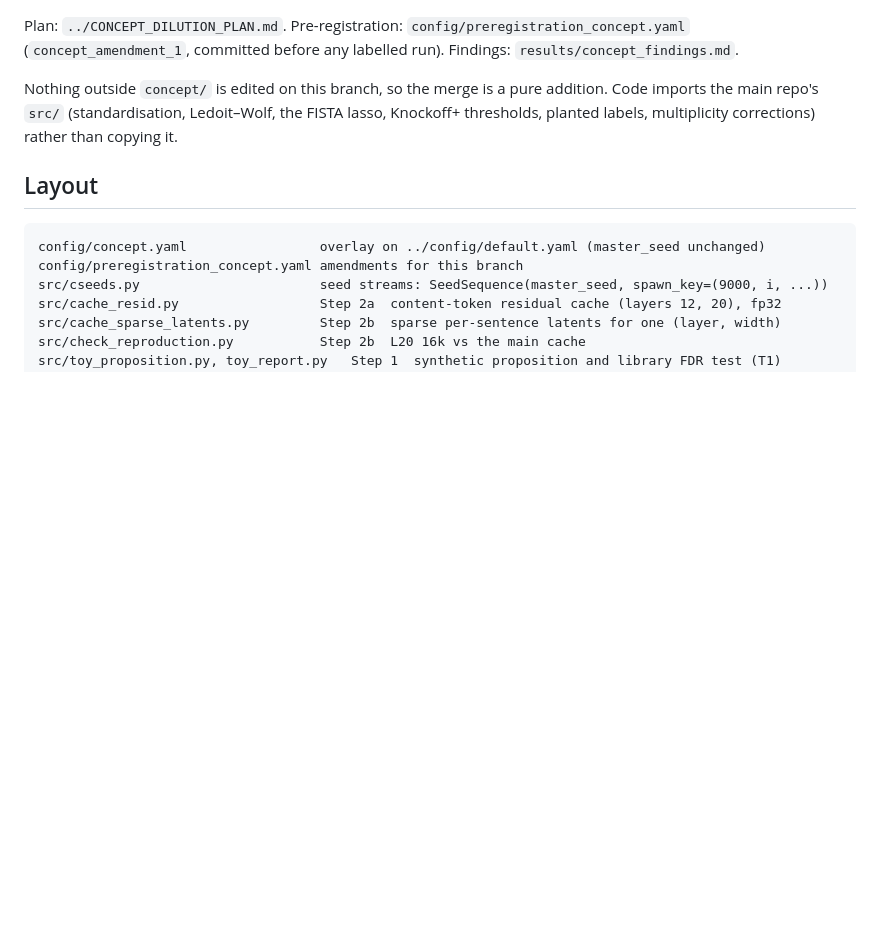
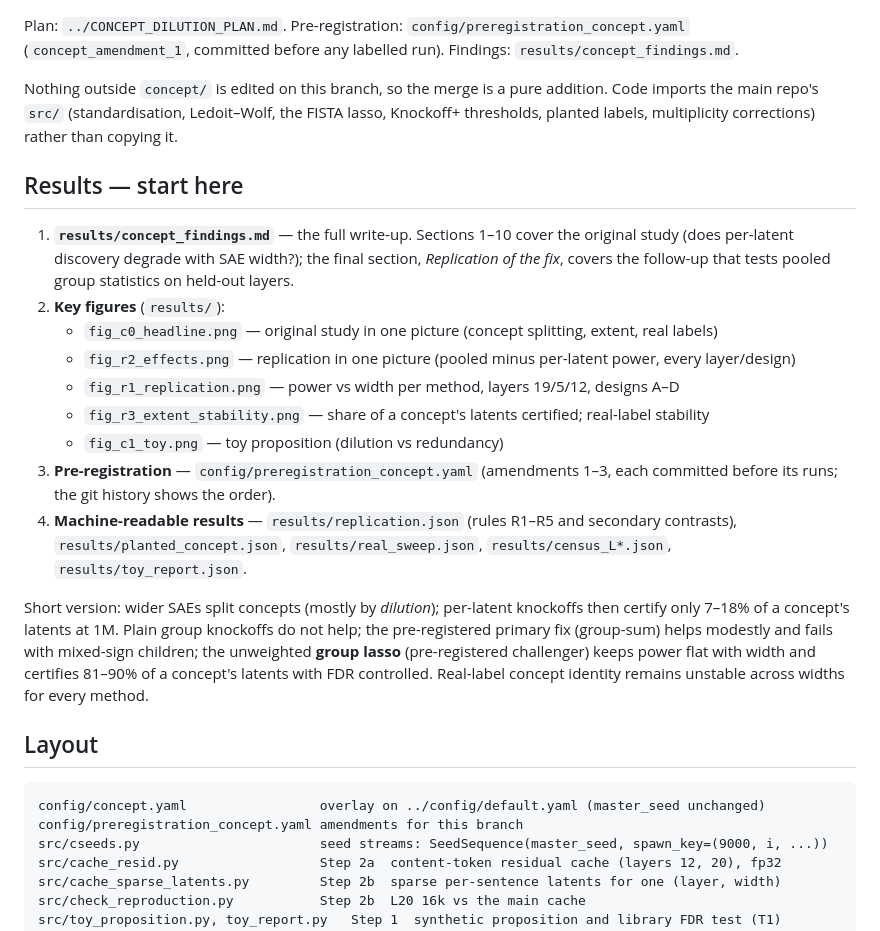
Before and after one commit to i-am-space/lying-latents, a Markdown page: concept/README.md, the part around the change. Drawn GitHub-style; blank space fills up the shorter version.

Commit message:
Concept: add a results guide to the README
Co-Authored-By: Claude Opus 5.5 <noreply@anthropic.com>

```diff
--- a/concept/README.md
+++ b/concept/README.md
@@ -11,6 +11,28 @@ Plan: `../CONCEPT_DILUTION_PLAN.md`. Pre-registration: `config/preregistration_c
 Nothing outside `concept/` is edited on this branch, so the merge is a pure addition. Code imports the
 main repo's `src/` (standardisation, Ledoit–Wolf, the FISTA lasso, Knockoff+ thresholds, planted
 labels, multiplicity corrections) rather than copying it.
+
+## Results — start here
+
+1. **`results/concept_findings.md`** — the full write-up. Sections 1–10 cover the original study
+   (does per-latent discovery degrade with SAE width?); the final section, *Replication of the fix*,
+   covers the follow-up that tests pooled group statistics on held-out layers.
+2. **Key figures** (`results/`):
+   - `fig_c0_headline.png` — original study in one picture (concept splitting, extent, real labels)
+   - `fig_r2_effects.png` — replication in one picture (pooled minus per-latent power, every layer/design)
+   - `fig_r1_replication.png` — power vs width per method, layers 19/5/12, designs A–D
+   - `fig_r3_extent_stability.png` — share of a concept's latents certified; real-label stability
+   - `fig_c1_toy.png` — toy proposition (dilution vs redundancy)
+3. **Pre-registration** — `config/preregistration_concept.yaml` (amendments 1–3, each committed before
+   its runs; the git history shows the order).
+4. **Machine-readable results** — `results/replication.json` (rules R1–R5 and secondary contrasts),
+   `results/planted_concept.json`, `results/real_sweep.json`, `results/census_L*.json`, `results/toy_report.json`.
+
+Short version: wider SAEs split concepts (mostly by *dilution*); per-latent knockoffs then certify only
+7–18% of a concept's latents at 1M. Plain group knockoffs do not help; the pre-registered primary fix
+(group-sum) helps modestly and fails with mixed-sign children; the unweighted **group lasso**
+(pre-registered challenger) keeps power flat with width and certifies 81–90% of a concept's latents
+with FDR controlled. Real-label concept identity remains unstable across widths for every method.
 
 ## Layout
 
```
